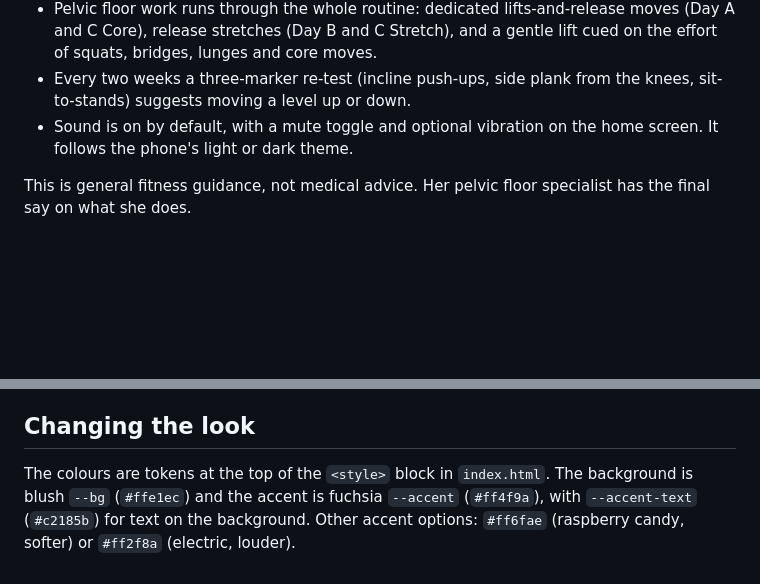
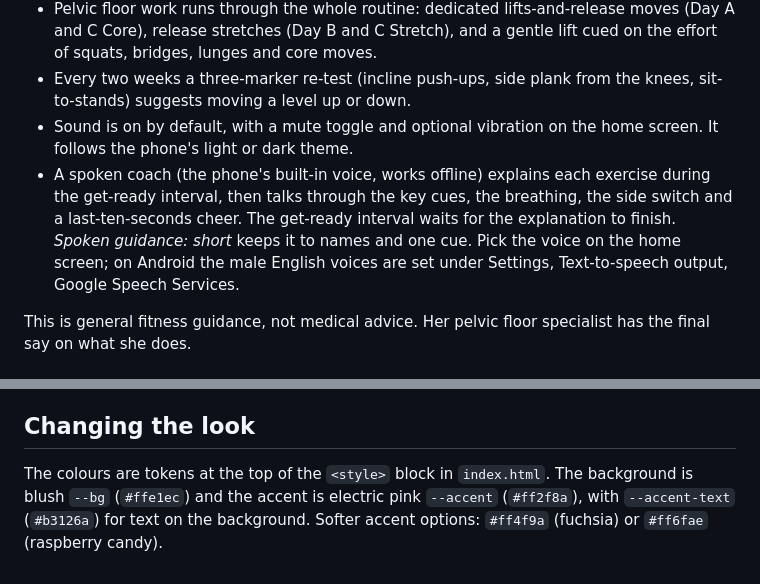
Before and after one commit to limonadefabriek/postpartem, a Markdown page: README.md, 2 parts joined by grey strips. Rendered like a GitHub page; blank space fills up the shorter version.

```diff
--- a/README.md
+++ b/README.md
@@ -14,6 +14,7 @@ Built for one specific person, 7-8 weeks after a vaginal birth, cleared by her p
 - Pelvic floor work runs through the whole routine: dedicated lifts-and-release moves (Day A and C Core), release stretches (Day B and C Stretch), and a gentle lift cued on the effort of squats, bridges, lunges and core moves.
 - Every two weeks a three-marker re-test (incline push-ups, side plank from the knees, sit-to-stands) suggests moving a level up or down.
 - Sound is on by default, with a mute toggle and optional vibration on the home screen. It follows the phone's light or dark theme.
+- A spoken coach (the phone's built-in voice, works offline) explains each exercise during the get-ready interval, then talks through the key cues, the breathing, the side switch and a last-ten-seconds cheer. The get-ready interval waits for the explanation to finish. *Spoken guidance: short* keeps it to names and one cue. Pick the voice on the home screen; on Android the male English voices are set under Settings, Text-to-speech output, Google Speech Services.
 
 This is general fitness guidance, not medical advice. Her pelvic floor specialist has the final say on what she does.
 
@@ -48,4 +49,4 @@ Edit the files, bump the cache version in `sw.js` (`milfinshape-v2`, and so on),
 
 ## Changing the look
 
-The colours are tokens at the top of the `<style>` block in `index.html`. The background is blush `--bg` (`#ffe1ec`) and the accent is fuchsia `--accent` (`#ff4f9a`), with `--accent-text` (`#c2185b`) for text on the background. Other accent options: `#ff6fae` (raspberry candy, softer) or `#ff2f8a` (electric, louder).
+The colours are tokens at the top of the `<style>` block in `index.html`. The background is blush `--bg` (`#ffe1ec`) and the accent is electric pink `--accent` (`#ff2f8a`), with `--accent-text` (`#b3126a`) for text on the background. Softer accent options: `#ff4f9a` (fuchsia) or `#ff6fae` (raspberry candy).
```
